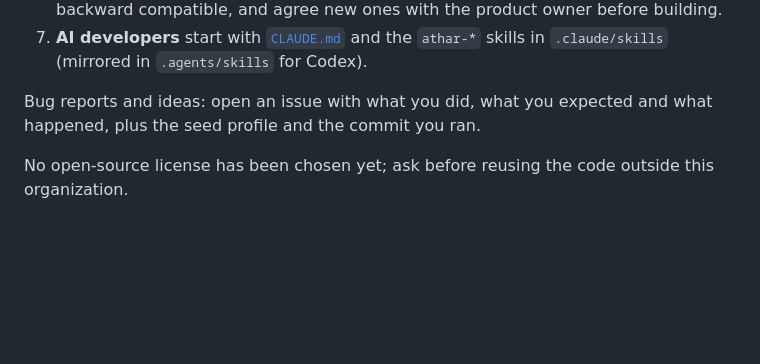
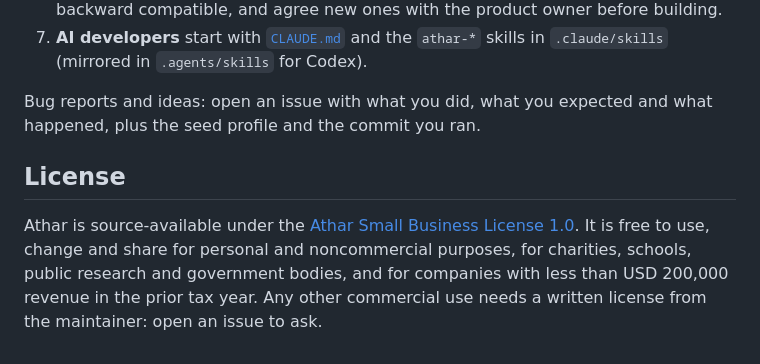
Before and after one commit to abushanab-net/athar, a Markdown page: README.md, the part around the change. Rendered like a GitHub page; blank space fills up the shorter version.

```diff
--- a/README.md
+++ b/README.md
@@ -114,4 +114,6 @@ python tools/verify.py                     # the whole CI pipeline locally; --no
 
 Bug reports and ideas: open an issue with what you did, what you expected and what happened, plus the seed profile and the commit you ran.
 
-No open-source license has been chosen yet; ask before reusing the code outside this organization.
+## License
+
+Athar is source-available under the [Athar Small Business License 1.0](LICENSE.md). It is free to use, change and share for personal and noncommercial purposes, for charities, schools, public research and government bodies, and for companies with less than USD 200,000 revenue in the prior tax year. Any other commercial use needs a written license from the maintainer: open an issue to ask.
```
Also changed, not shown: LICENSE.md (added, +79 -0 lines).
